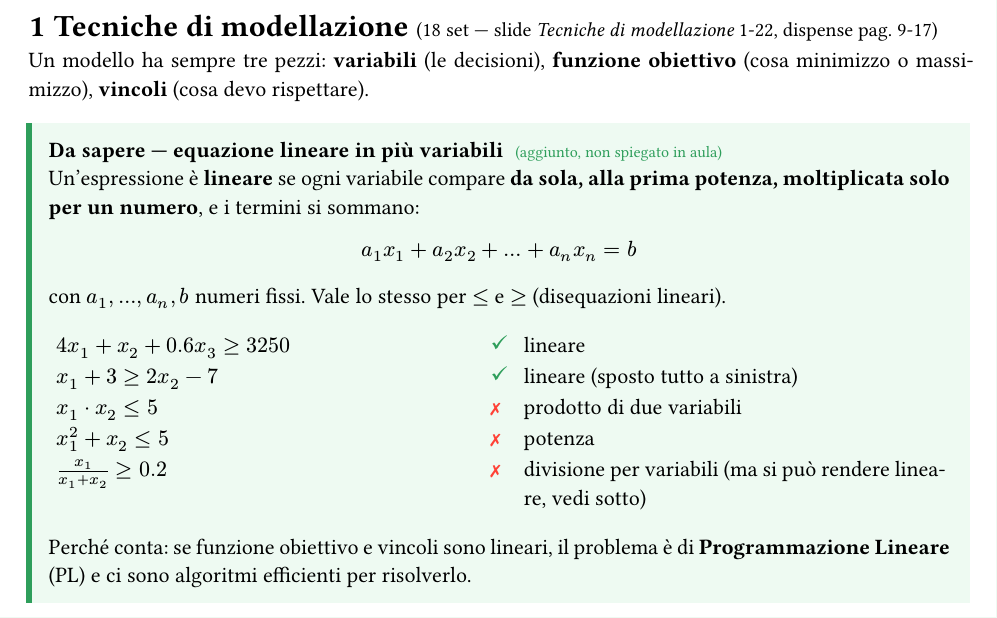
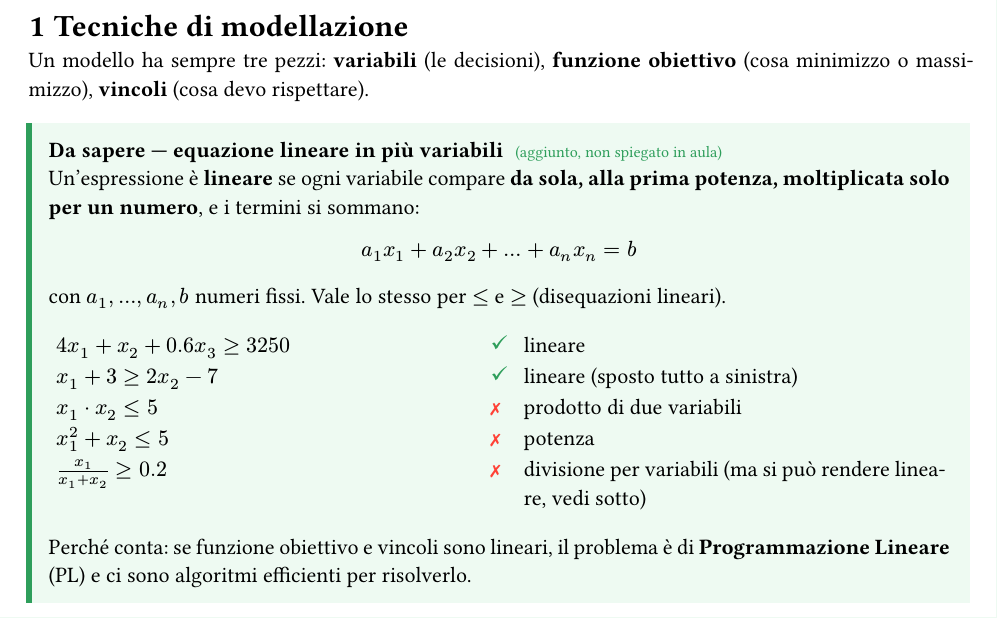
Before and after one commit to DiegoStefanini/ricercaoperativa, a Typst document (dispensa.typ): part of page 3 of 6, cut at the place of the change. The pictures show the PDF file dispensa.pdf that the author committed with the source.

Commit message:
refactor: capitoli per blocco del programma, titoli senza etichette
Co-Authored-By: Claude Opus 5 <noreply@anthropic.com>

```diff
--- a/dispensa.typ
+++ b/dispensa.typ
@@ -76,7 +76,7 @@
 #v(1cm)
 #outline()
 
-= Tecniche di modellazione #text(10pt, weight: "regular")[(18 set — slide _Tecniche di modellazione_ 1-22, dispense pag. 9-17)]
+= Tecniche di modellazione
 
 Un modello ha sempre tre pezzi: *variabili* (le decisioni), *funzione obiettivo* (cosa minimizzo o massimizzo), *vincoli* (cosa devo rispettare).
 
```
Also changed, not shown: dispensa.pdf.
